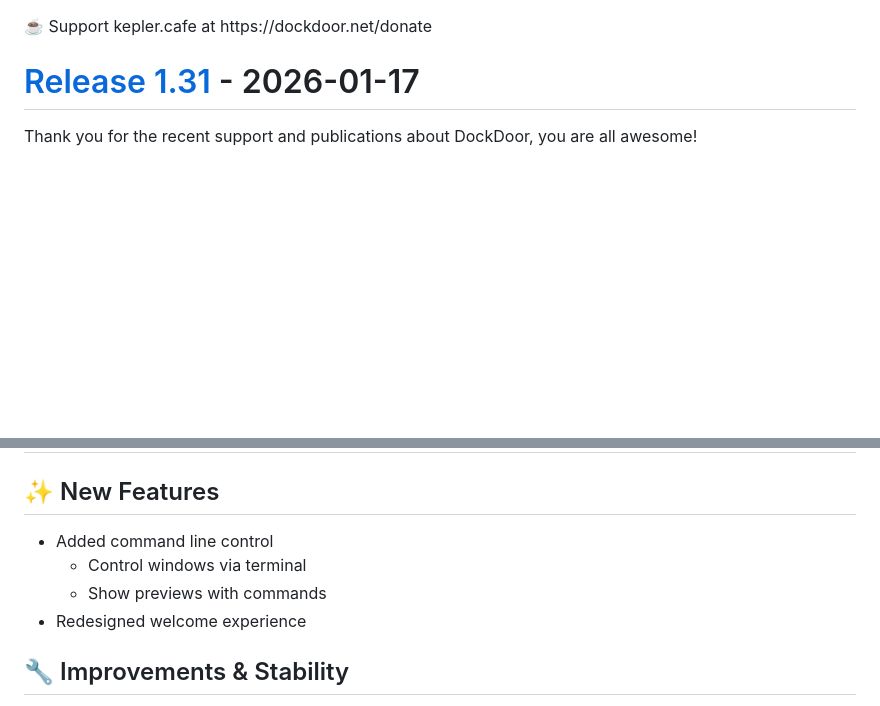
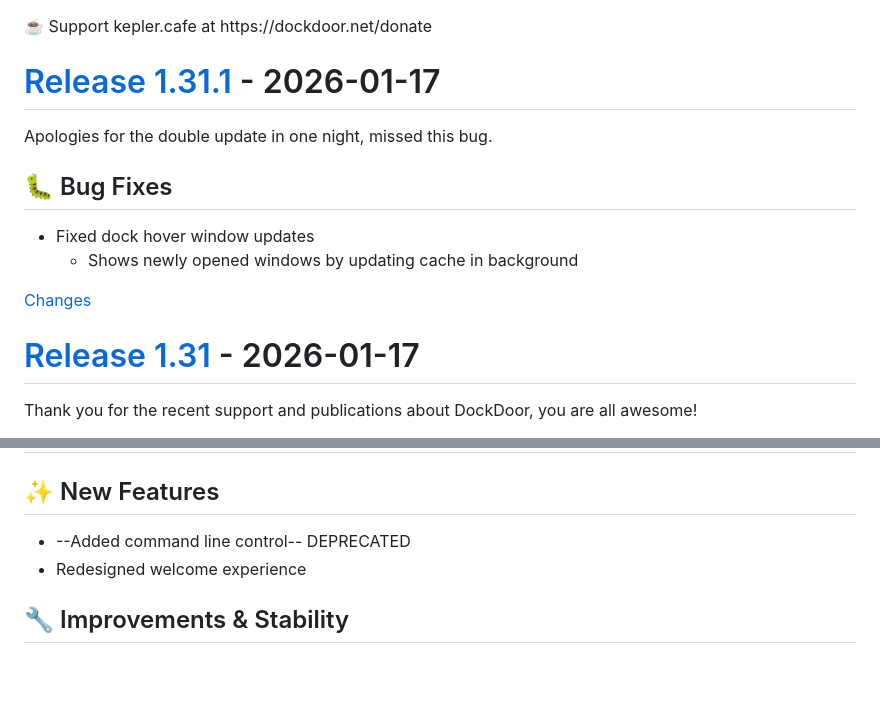
Before and after one commit to ejbills/DockDoor, a Markdown page: CHANGELOG.md, 2 parts joined by grey strips. Drawn GitHub-style; blank space fills up the shorter version.

Commit message:
chore: update changelog for 1.31.1
    This commit was created by changelog-from-release in 'Update changelog on release published' CI workflow

```diff
--- a/CHANGELOG.md
+++ b/CHANGELOG.md
@@ -38,6 +38,19 @@
 </style>
 <div class="donation-link" target="_blank">☕ Support kepler.cafe at https://dockdoor.net/donate</div>
 
+<a id="1.31.1"></a>
+# [Release 1.31.1](https://github.com/ejbills/DockDoor/releases/tag/1.31.1) - 2026-01-17
+
+Apologies for the double update in one night, missed this bug.
+
+## 🐛 Bug Fixes
+- Fixed dock hover window updates
+  - Shows newly opened windows by updating cache in background
+
+
+[Changes][1.31.1]
+
+
 <a id="1.31"></a>
 # [Release 1.31](https://github.com/ejbills/DockDoor/releases/tag/1.31) - 2026-01-17
 
@@ -78,9 +91,7 @@ Special thanks to **great2bnaustin**, **Larsen2k4**, **clementcampagna**, **gwme
 # [Release 1.30.1](https://github.com/ejbills/DockDoor/releases/tag/1.30.1) - 2026-01-02
 
 ## ✨ New Features
-- Added command line control
-  - Control windows via terminal
-  - Show previews with commands
+- --Added command line control-- DEPRECATED
 - Redesigned welcome experience
 
 ## 🔧 Improvements & Stability
```
Also changed, not shown: other parts of CHANGELOG.md (+1 -0 lines).
